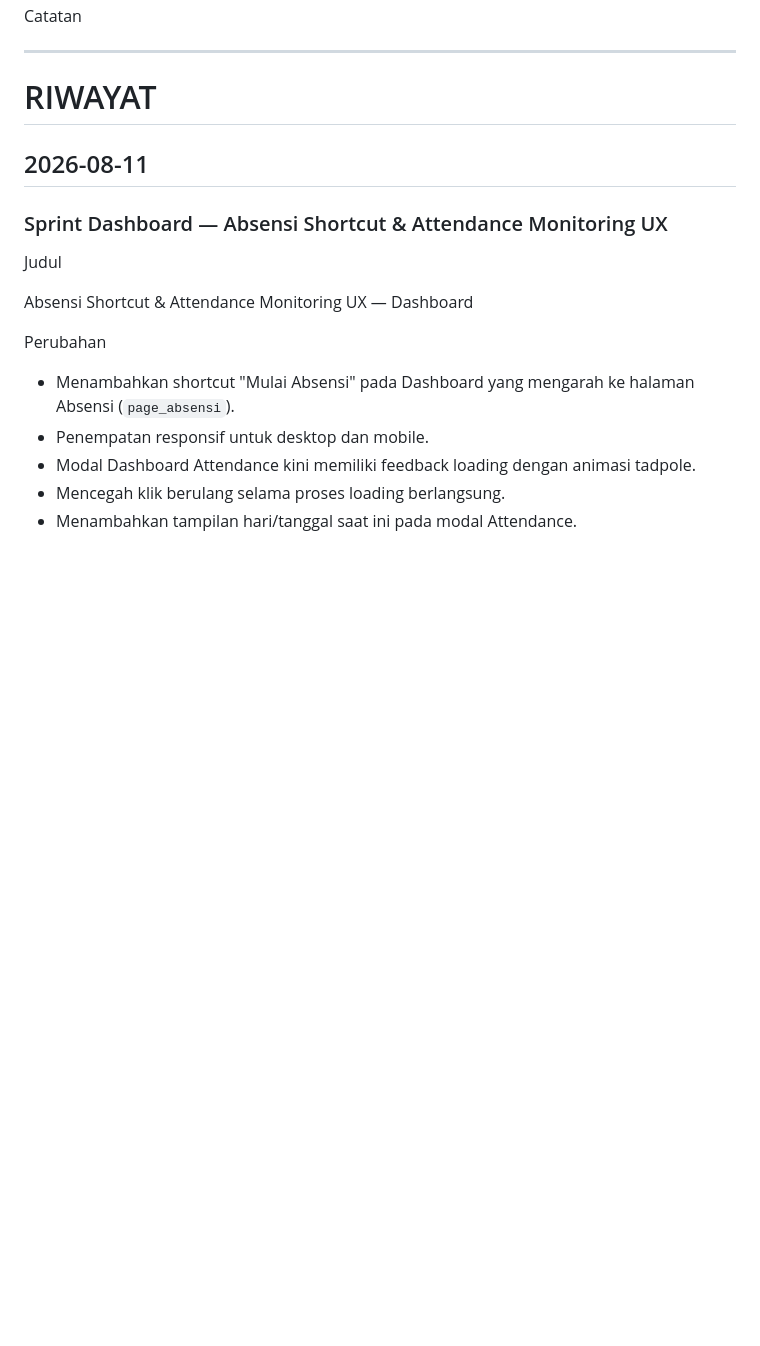
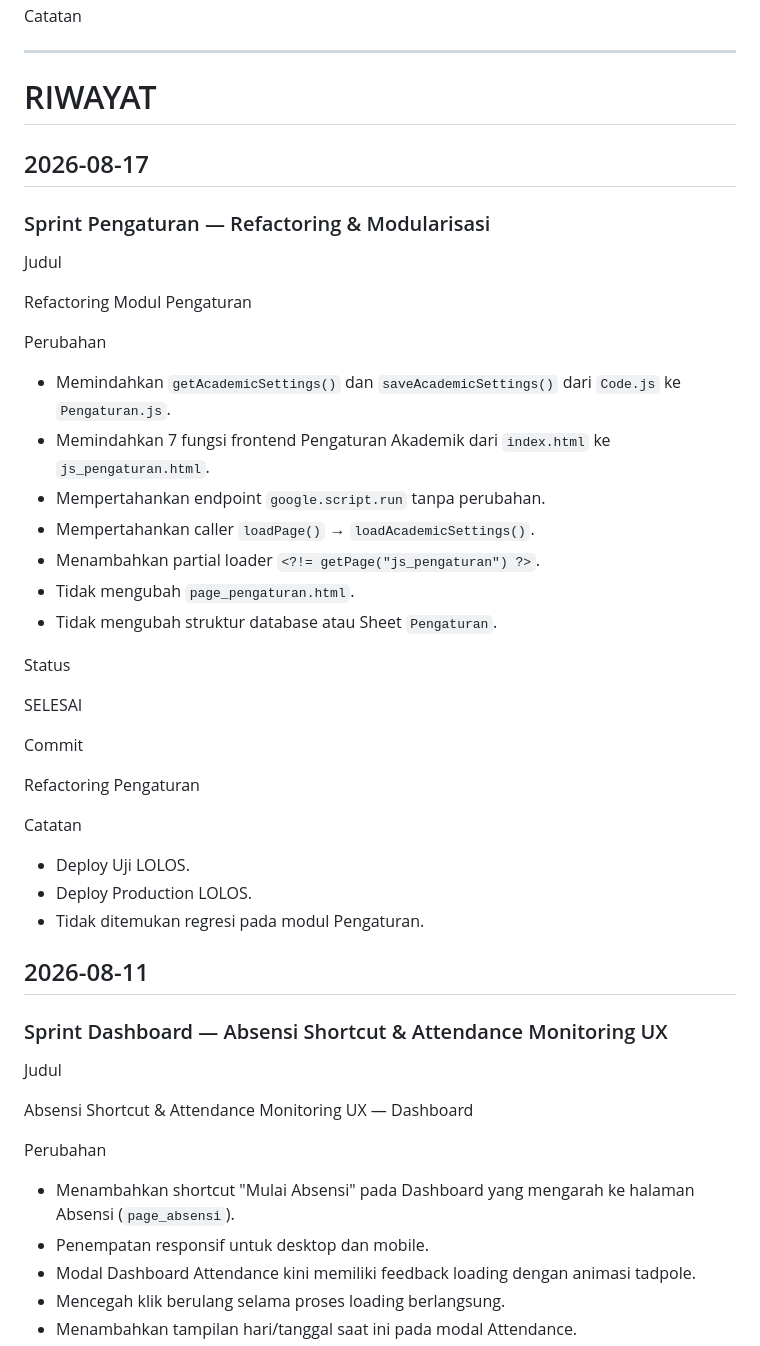
Before and after one commit to mitanbihulathfal/wongmit, a Markdown page: docs/CHANGELOG.md, the part around the change. Drawn GitHub-style; blank space fills up the shorter version.

```diff
--- a/docs/CHANGELOG.md
+++ b/docs/CHANGELOG.md
@@ -30,6 +30,38 @@ Catatan
 ---
 
 # RIWAYAT
+
+## 2026-08-17
+
+### Sprint Pengaturan — Refactoring & Modularisasi
+
+Judul
+
+Refactoring Modul Pengaturan
+
+Perubahan
+
+- Memindahkan `getAcademicSettings()` dan `saveAcademicSettings()` dari `Code.js` ke `Pengaturan.js`.
+- Memindahkan 7 fungsi frontend Pengaturan Akademik dari `index.html` ke `js_pengaturan.html`.
+- Mempertahankan endpoint `google.script.run` tanpa perubahan.
+- Mempertahankan caller `loadPage()` → `loadAcademicSettings()`.
+- Menambahkan partial loader `<?!= getPage("js_pengaturan") ?>`.
+- Tidak mengubah `page_pengaturan.html`.
+- Tidak mengubah struktur database atau Sheet `Pengaturan`.
+
+Status
+
+SELESAI
+
+Commit
+
+Refactoring Pengaturan
+
+Catatan
+
+- Deploy Uji LOLOS.
+- Deploy Production LOLOS.
+- Tidak ditemukan regresi pada modul Pengaturan.
 
 ## 2026-08-11
 
```
Also changed, not shown: docs/PROJECT_STATUS.md (+5 -0 lines), docs/SPRINT.md (+60 -0 lines).
